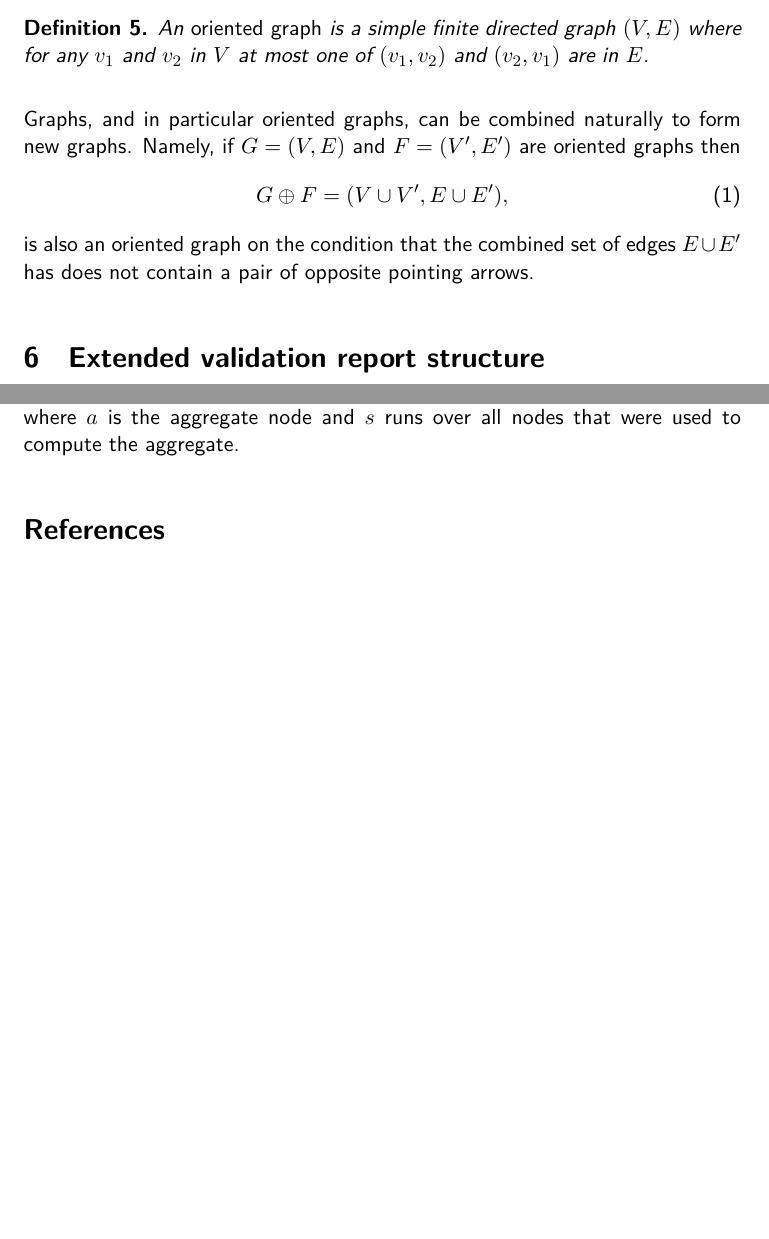
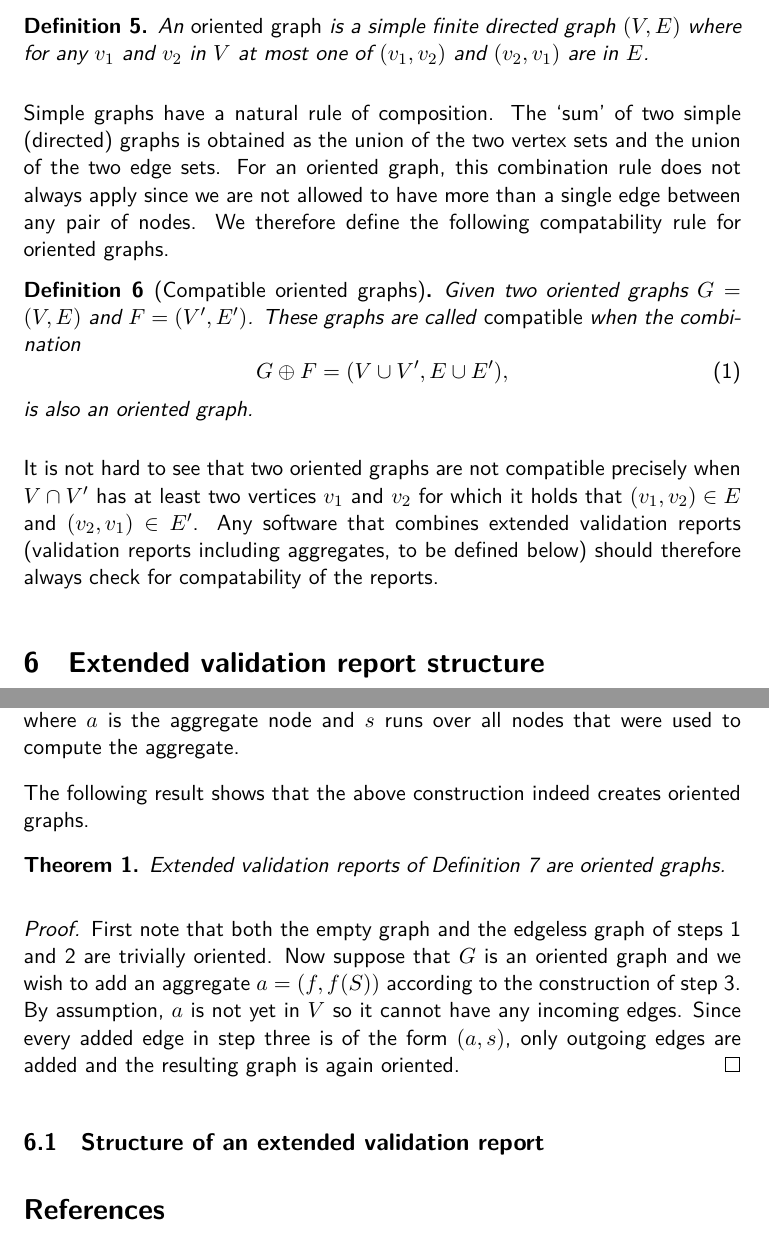
Before and after one commit to data-cleaning/ValidatReport, a LaTeX document (report/validationreport.tex): two parts of pages 14 and 15 of 15 before the commit and two parts of pages 14 and 15 of 16 after it, joined at a grey line, cut so that both start at the same text, the shorter picture padded with empty space. Compiled offline with XeLaTeX.

Commit message:
construction validated

```diff
--- a/report/validationreport.tex
+++ b/report/validationreport.tex
@@ -24,7 +24,7 @@ language=C
 
 \newtheorem{demand}{Demand}
 \newtheorem{definition}{Definition}
-
+\newtheorem{theorem}{Theorem}
 
 
 \renewcommand{\familydefault}{\sfdefault}
@@ -442,22 +442,32 @@ The term \emph{simple} also indicates that each pair of nodes is connected by
 at most two, opposite pointing arrows.
 
 
-A validation
-report can be represented by a more special graph. Since aggregation works
-bottom-up and not top-down, we define the following.
+A validation report can be represented by a more special graph. Since
+aggregation works bottom-up and not top-down, we define the following.
 \begin{definition}
 An \emph{oriented graph} is a simple finite directed graph $(V,E)$ where for any
 $v_1$ and $v_2$ in $V$ at most one of $(v_1,v_2)$ and $(v_2,v_1)$ are in $E$.
 \end{definition}
-Graphs, and in particular oriented graphs, can be combined naturally to form
-new graphs. Namely, if $G=(V,E)$ and $F=(V',E')$ are oriented graphs then
+%
+Simple graphs have a natural rule of composition. The `sum' of two simple
+(directed) graphs is obtained as the union of the two vertex sets and the union
+of the two edge sets. For an oriented graph, this combination rule does not
+always apply since we are not allowed to have more than a single edge between
+any pair of nodes.  We therefore define the following compatability rule for
+oriented graphs.
+\begin{definition}[Compatible oriented graphs]
+Given two oriented graphs $G=(V,E)$ and $F=(V',E')$. These graphs are called
+\emph{compatible} when the combination
 \begin{equation}
 G\oplus F = (V\cup V', E\cup E'),
 \end{equation}
-is also an oriented graph on the condition that the combined set of edges
-$E\cup E'$ has does not contain a pair of opposite pointing arrows.
-
-
+is also an oriented graph.
+\end{definition}
+It is not hard to see that two oriented graphs are not compatible precisely
+when $V\cap V'$ has at least two vertices $v_1$ and $v_2$ for which it holds
+that $(v_1,v_2)\in E$ and $(v_2,v_1)\in E'$. Any software that combines
+extended validation reports (validation reports including aggregates, to be
+defined below) should therefore always check for compatability of the reports.
 
 
 
@@ -501,7 +514,24 @@ as a node to the existing node set. Furthermore, the set of edges is extended
 with pairs $(a,s)$ where $a$ is the aggregate node and $s$ runs over all nodes
 that were used to compute the aggregate.
 
+The following result shows that the above construction indeed creates
+oriented graphs.
+%
+\begin{theorem}
+Extended validation reports of Definition~\ref{def:extvalrep} are oriented
+graphs.
+\end{theorem}
+\begin{proof}
+First note that both the empty graph and the edgeless graph of steps 1 and 2
+are trivially oriented. Now suppose that $G$ is an oriented graph and we wish
+to add an aggregate $a=(f,f(S))$ according to the construction of step 3.
+By assumption, $a$ is not yet in $V$ so it cannot have any incoming
+edges. Since every added edge in step three is of the form $(a,s)$, only
+outgoing edges are added and the resulting graph is again oriented.
+\end{proof}
 
+
+\subsection{Structure of an extended validation report}
 
 \bibliography{report}
 
```
Also changed, not shown: report/validationreport.tex (5 more changed lines).
